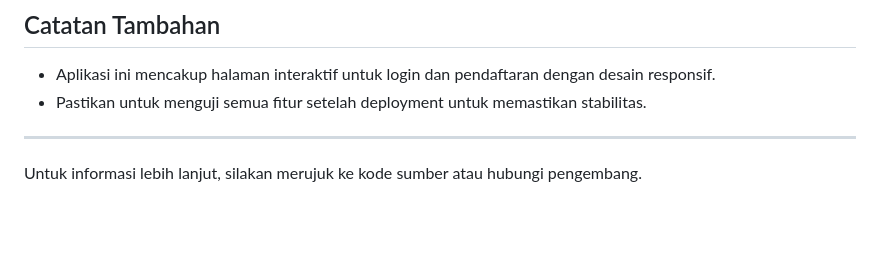
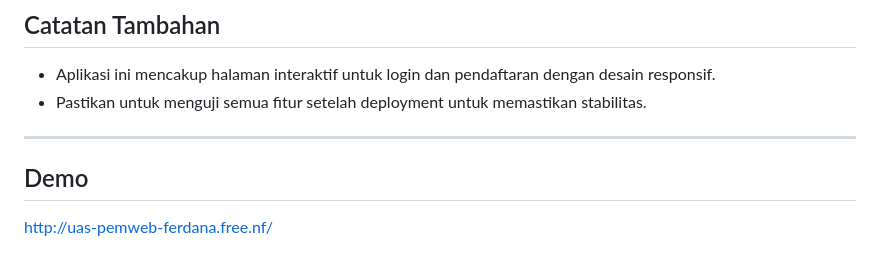
Before and after one commit to luciferdana/UAS_RA_122140012_FerdanaAlHakim, a Markdown page: README.md, the part around the change. Rendered like a GitHub page; blank space fills up the shorter version.

```diff
--- a/README.md
+++ b/README.md
@@ -95,4 +95,5 @@ Proyek  ini adalah aplikasi web sederhana untuk mengelola akun pengguna dan tran
 - Pastikan untuk menguji semua fitur setelah deployment untuk memastikan stabilitas.
 
 ---
-Untuk informasi lebih lanjut, silakan merujuk ke kode sumber atau hubungi pengembang.
+## Demo
+http://uas-pemweb-ferdana.free.nf/
```
